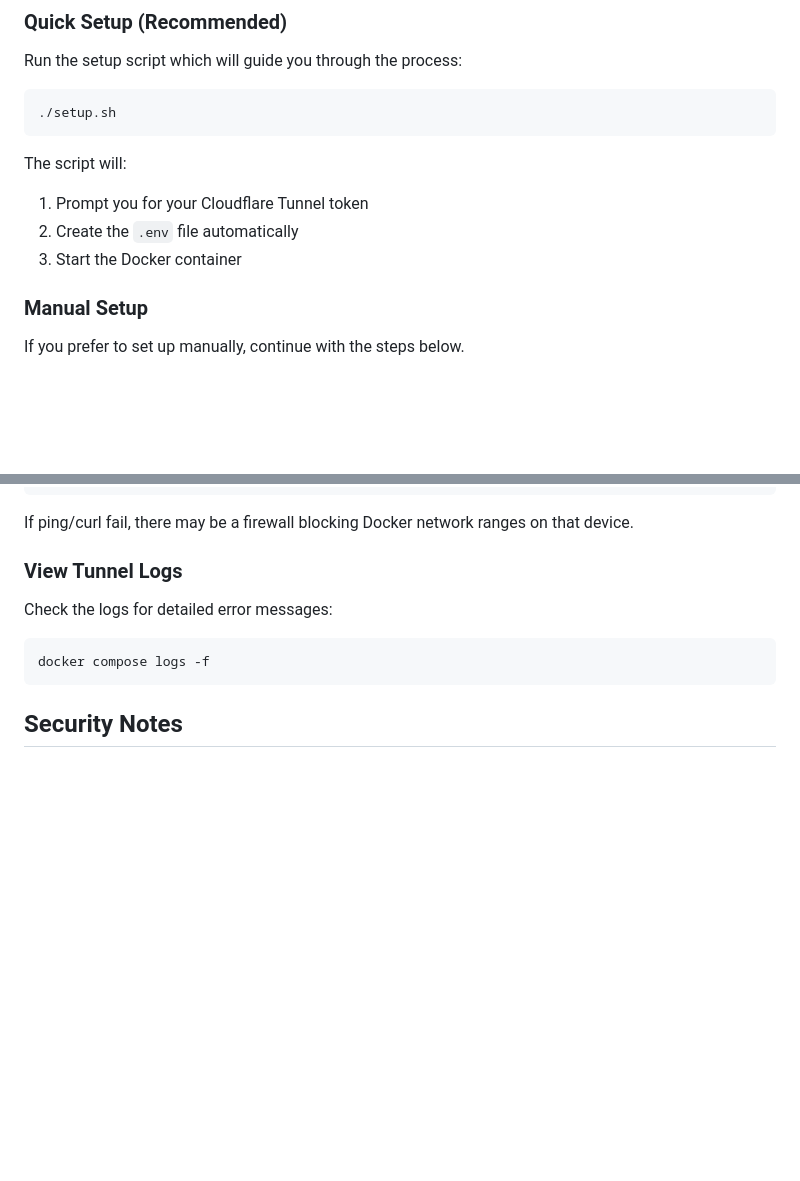
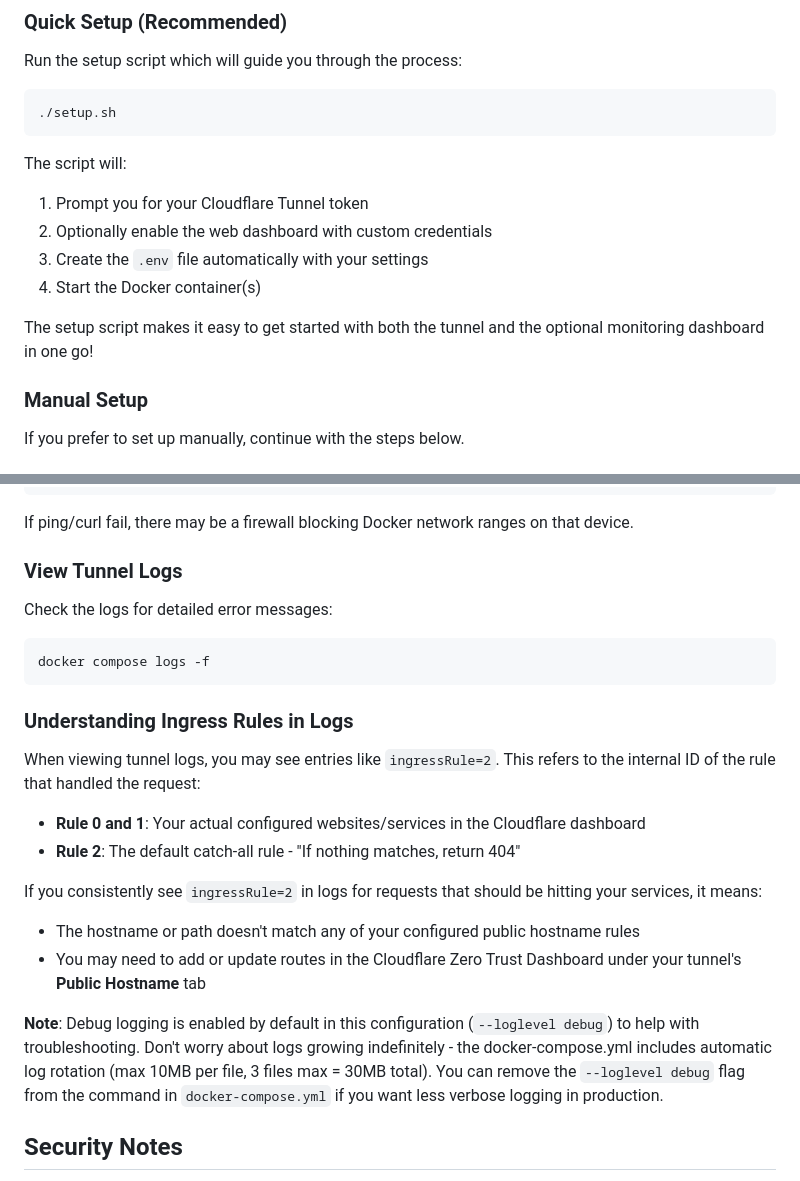
Before and after one commit to DanJamesMills/cloudflare-tunnel, a Markdown page: README.md, 2 parts joined by grey strips. Rendered like a GitHub page; blank space fills up the shorter version.

````diff
--- a/README.md
+++ b/README.md
@@ -40,8 +40,11 @@ Run the setup script which will guide you through the process:
 
 The script will:
 1. Prompt you for your Cloudflare Tunnel token
-2. Create the `.env` file automatically
-3. Start the Docker container
+2. Optionally enable the web dashboard with custom credentials
+3. Create the `.env` file automatically with your settings
+4. Start the Docker container(s)
+
+The setup script makes it easy to get started with both the tunnel and the optional monitoring dashboard in one go!
 
 ### Manual Setup
 
@@ -202,6 +255,19 @@ Check the logs for detailed error messages:
 docker compose logs -f
 ```
 
+### Understanding Ingress Rules in Logs
+
+When viewing tunnel logs, you may see entries like `ingressRule=2`. This refers to the internal ID of the rule that handled the request:
+
+- **Rule 0 and 1**: Your actual configured websites/services in the Cloudflare dashboard
+- **Rule 2**: The default catch-all rule - "If nothing matches, return 404"
+
+If you consistently see `ingressRule=2` in logs for requests that should be hitting your services, it means:
+- The hostname or path doesn't match any of your configured public hostname rules
+- You may need to add or update routes in the Cloudflare Zero Trust Dashboard under your tunnel's **Public Hostname** tab
+
+**Note**: Debug logging is enabled by default in this configuration (`--loglevel debug`) to help with troubleshooting. Don't worry about logs growing indefinitely - the docker-compose.yml includes automatic log rotation (max 10MB per file, 3 files max = 30MB total). You can remove the `--loglevel debug` flag from the command in `docker-compose.yml` if you want less verbose logging in production.
+
 ## Security Notes
 
 - Keep your `.env` file secure and never commit it to version control
````
Also changed, not shown: other parts of README.md (+50 -0 lines), dashboard-screenshot.png (added), 10 other files.
